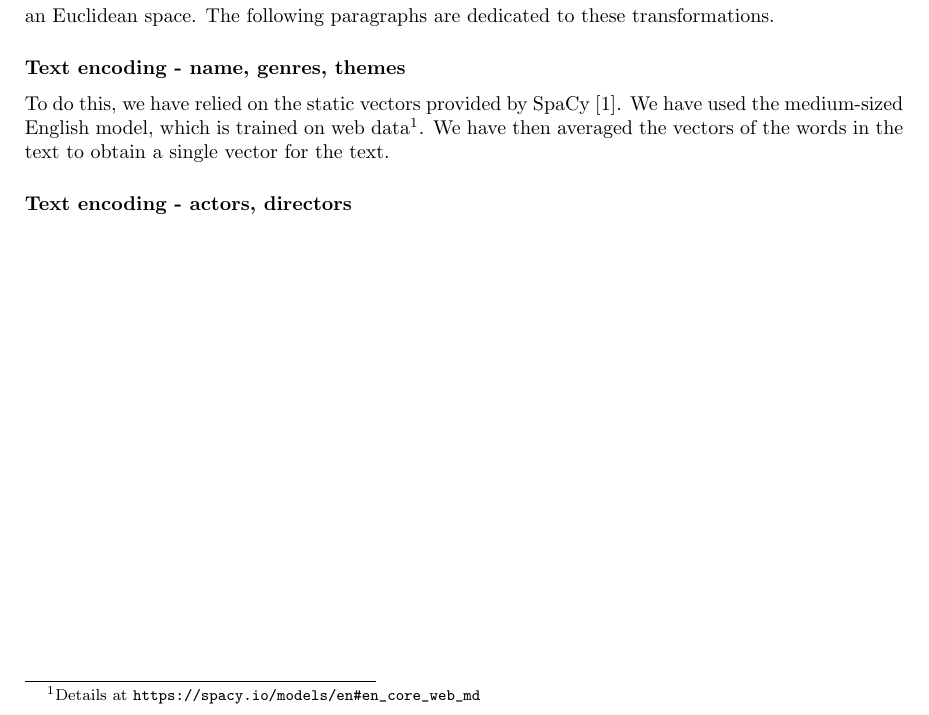
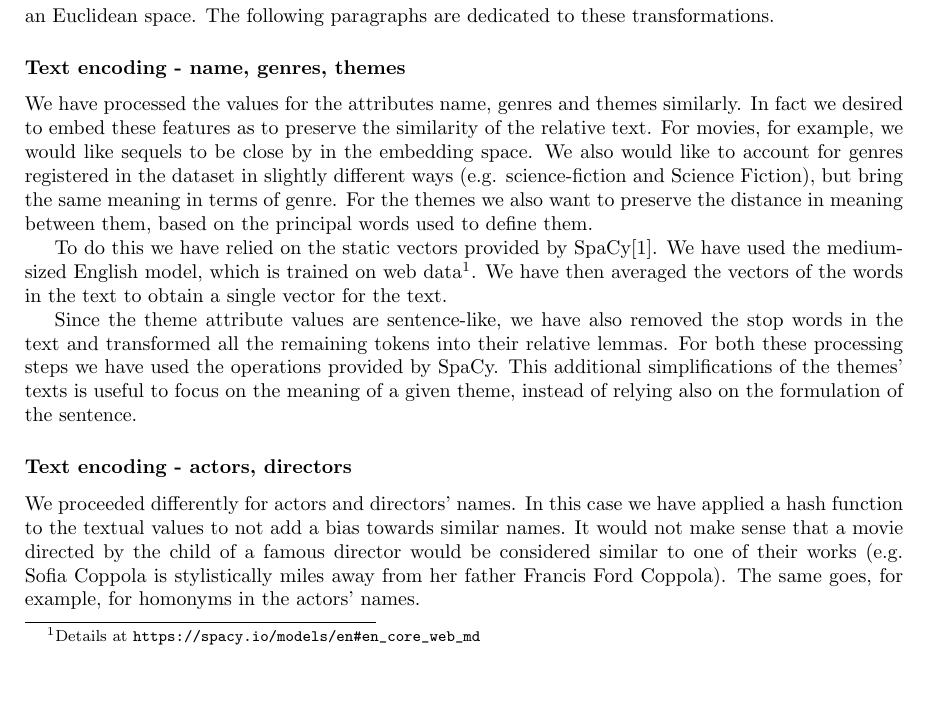
Before and after one commit to LuciaMellini/AMD_project, a LaTeX thesis (report.tex, which reads tex/3_experiments.tex): part of page 8 of 9 before the commit and part of page 8 of 10 after it, cut so that both start at the same text. Compiled offline with pdfLaTeX.

Commit message:
report - text embedding

```diff
--- a/tex/3_experiments.tex
+++ b/tex/3_experiments.tex
@@ -38,7 +38,13 @@ The rational behind the exclusion of the other attributes is based on the aspect
 To preserve the independent role of each attribute we have decided to measure their similarity using cosine distance. This entails translating all data regarding a movie into a vector with components in $\mathbb{R}$. It is evident that the textual attributes have to be transformed into values to be able to work in an Euclidean space. The following paragraphs are dedicated to these transformations.
 
 \subsubsection{Text encoding - name, genres, themes}
-To do this, we have relied on the static vectors provided by SpaCy~\cite{Montani2023SpaCy}. We have used the medium-sized English model, which is trained on web data\footnote{Details at \url{https://spacy.io/models/en\#en_core_web_md}}. We have then averaged the vectors of the words in the text to obtain a single vector for the text.
+We have processed the values for the attributes name, genres and themes similarly. In fact we desired to embed these features as to preserve the similarity of the relative text. For movies, for example, we would like sequels to be close by in the embedding space. We also would like to account for genres registered in the dataset in slightly different ways (e.g. science-fiction and Science Fiction), but bring the same meaning in terms of genre. For the themes we also want to preserve the distance in meaning between them, based on the principal words used to define them.
 
+To do this we have relied on the static vectors provided by SpaCy\cite{Montani2023SpaCy}. We have used the medium-sized English model, which is trained on web data\footnote{Details at \url{https://spacy.io/models/en\#en_core_web_md}}. We have then averaged the vectors of the words in the text to obtain a single vector for the text.
+
+Since the theme attribute values are sentence-like, we have also removed the stop words in the text and transformed all the remaining tokens into their relative lemmas. For both these processing steps we have used the operations provided by SpaCy. This additional simplifications of the themes' texts is useful to focus on the meaning of a given theme, instead of relying also on the formulation of the sentence.
 
 \subsubsection{Text encoding - actors, directors}
+We proceeded differently for actors and directors' names. In this case we have applied a hash function to the textual values to not add a bias towards similar names. It would not make sense that a movie directed by the child of a famous director would be considered similar to one of their works (e.g. Sofia Coppola is stylistically miles away from her father Francis Ford Coppola). The same goes, for example, for homonyms in the actors' names.
+
+We have used the hashing function \textit{shake\_256} implemented by the Python library \texttt{hashlib}\footnote{Documentation found at~\url{https://docs.python.org/3/library/hashlib.html\#hashlib.shake\_256}}, that we have preferred over the other functions offered by the library since it provides variable length digests. This feature will
```
